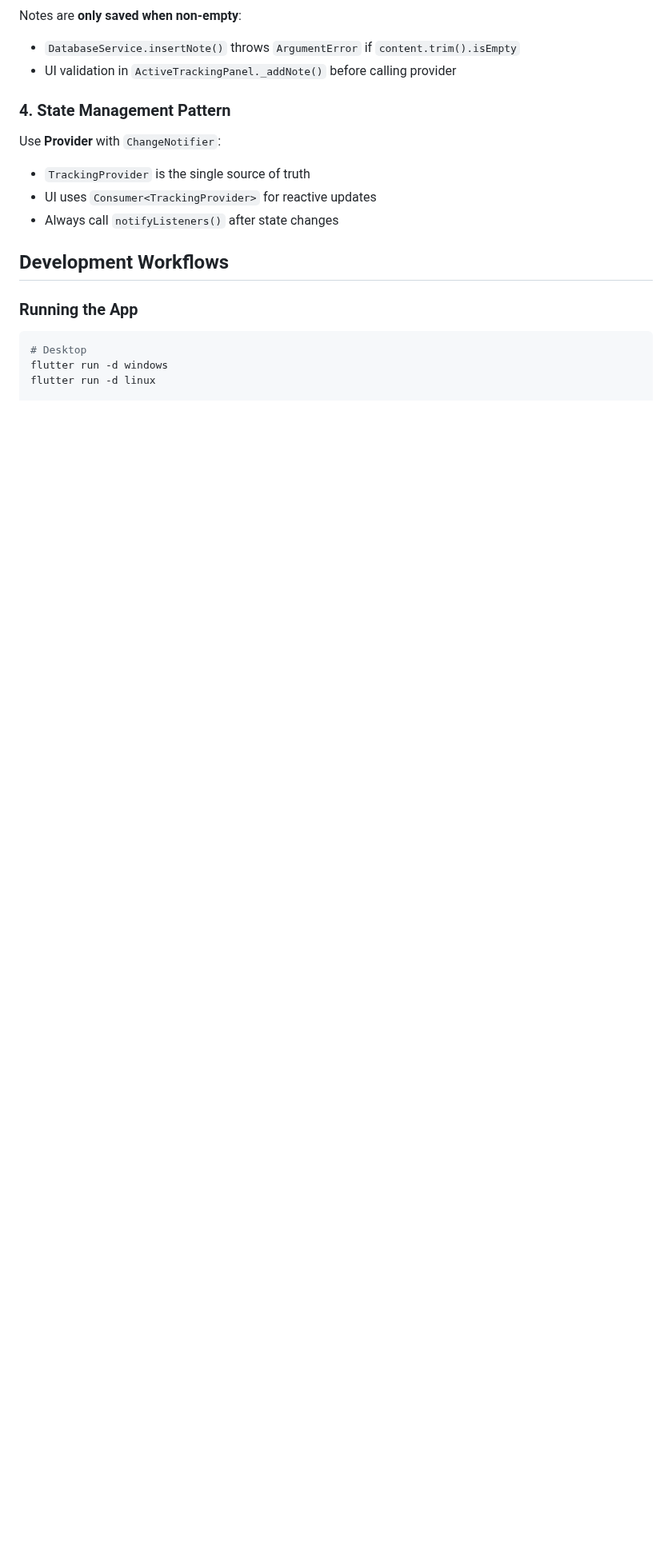
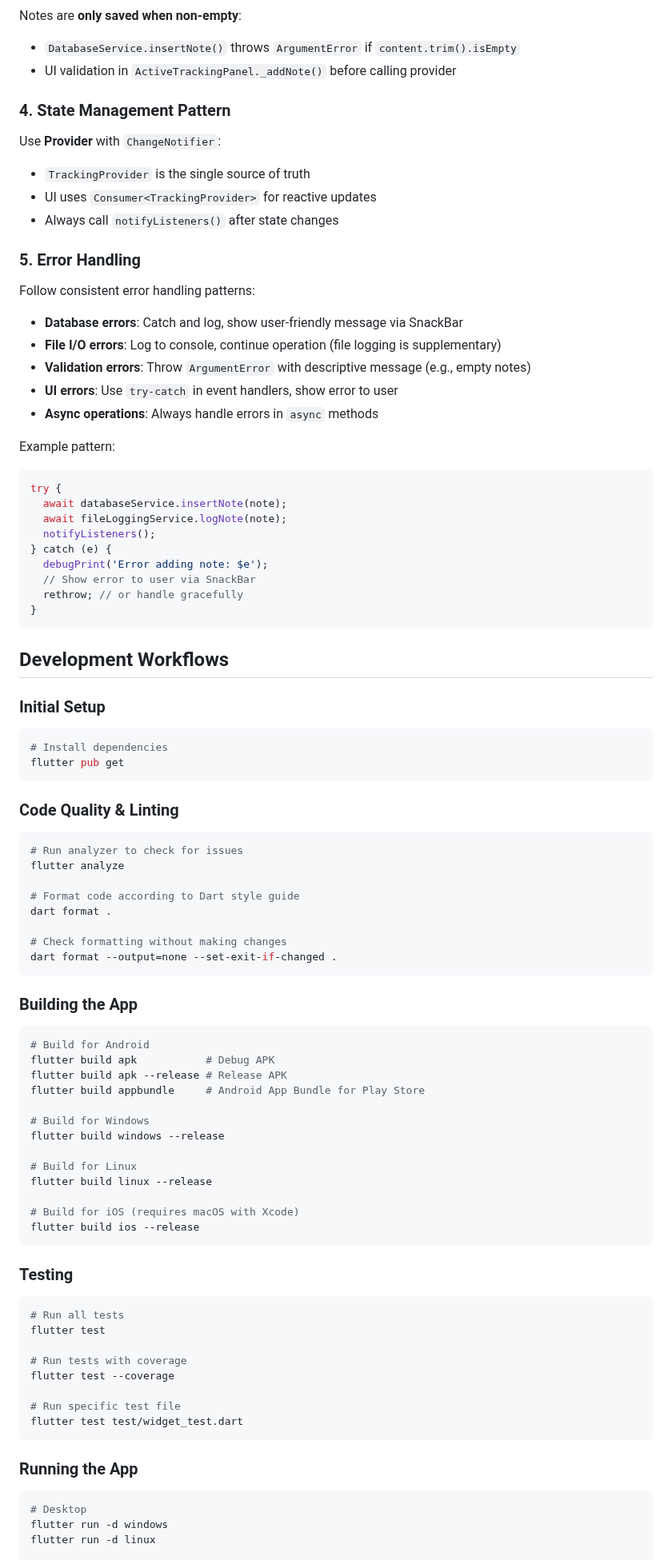
Before and after one commit to RURational2000/ProjectTracking, a Markdown page: .github/copilot-instructions.md, the part around one of its changes. Shown at 80% size. Drawn GitHub-style; blank space fills up the shorter version.

Commit message:
Enhance Copilot instructions with best practices
Co-authored-by: RURational2000 <161548180+RURational2000@users.noreply.github.com>

````diff
--- a/.github/copilot-instructions.md
+++ b/.github/copilot-instructions.md
@@ -54,7 +102,75 @@ Use **Provider** with `ChangeNotifier`:
 - UI uses `Consumer<TrackingProvider>` for reactive updates
 - Always call `notifyListeners()` after state changes
 
+### 5. Error Handling
+Follow consistent error handling patterns:
+- **Database errors**: Catch and log, show user-friendly message via SnackBar
+- **File I/O errors**: Log to console, continue operation (file logging is supplementary)
+- **Validation errors**: Throw `ArgumentError` with descriptive message (e.g., empty notes)
+- **UI errors**: Use `try-catch` in event handlers, show error to user
+- **Async operations**: Always handle errors in `async` methods
+
+Example pattern:
+```dart
+try {
+  await databaseService.insertNote(note);
+  await fileLoggingService.logNote(note);
+  notifyListeners();
+} catch (e) {
+  debugPrint('Error adding note: $e');
+  // Show error to user via SnackBar
+  rethrow; // or handle gracefully
+}
+```
+
 ## Development Workflows
+
+### Initial Setup
+```bash
+# Install dependencies
+flutter pub get
+```
+
+### Code Quality & Linting
+```bash
+# Run analyzer to check for issues
+flutter analyze
+
+# Format code according to Dart style guide
+dart format .
+
+# Check formatting without making changes
+dart format --output=none --set-exit-if-changed .
+```
+
+### Building the App
+```bash
+# Build for Android
+flutter build apk           # Debug APK
+flutter build apk --release # Release APK
+flutter build appbundle     # Android App Bundle for Play Store
+
+# Build for Windows
+flutter build windows --release
+
+# Build for Linux
+flutter build linux --release
+
+# Build for iOS (requires macOS with Xcode)
+flutter build ios --release
+```
+
+### Testing
+```bash
+# Run all tests
+flutter test
+
+# Run tests with coverage
+flutter test --coverage
+
+# Run specific test file
+flutter test test/widget_test.dart
+```
 
 ### Running the App
 ```bash
````
Also changed, not shown: other parts of .github/copilot-instructions.md (+112 -0 lines).
